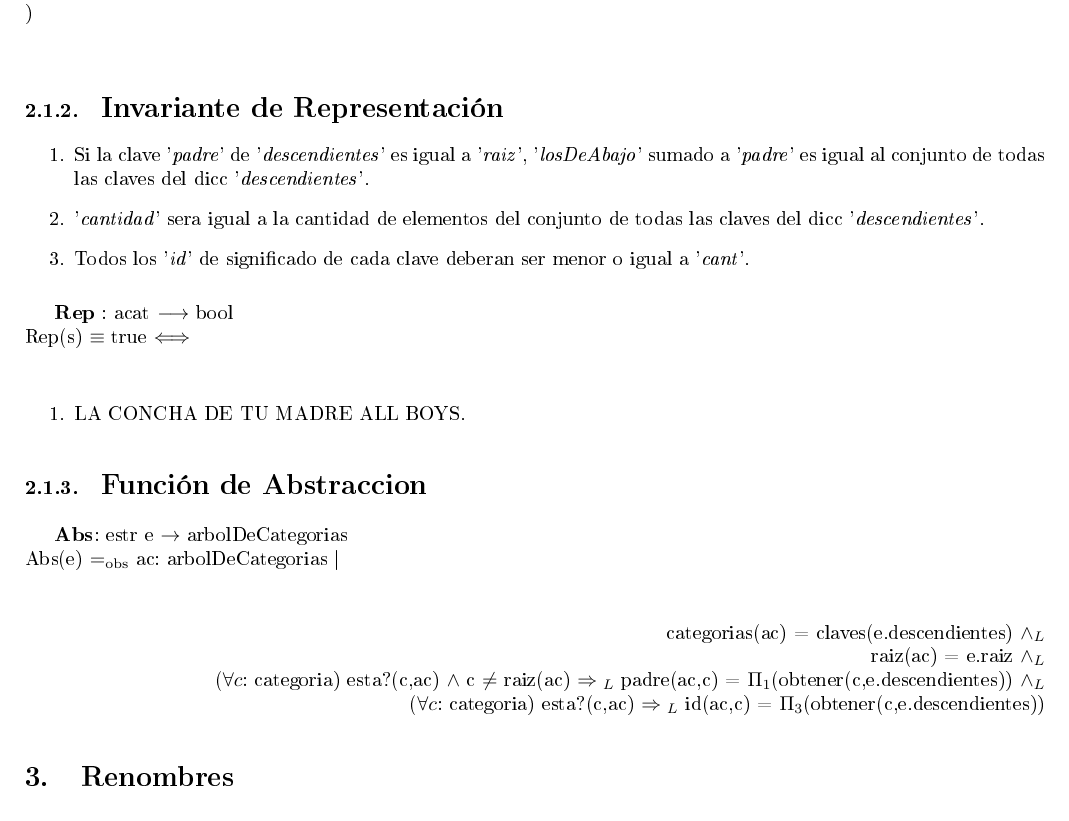
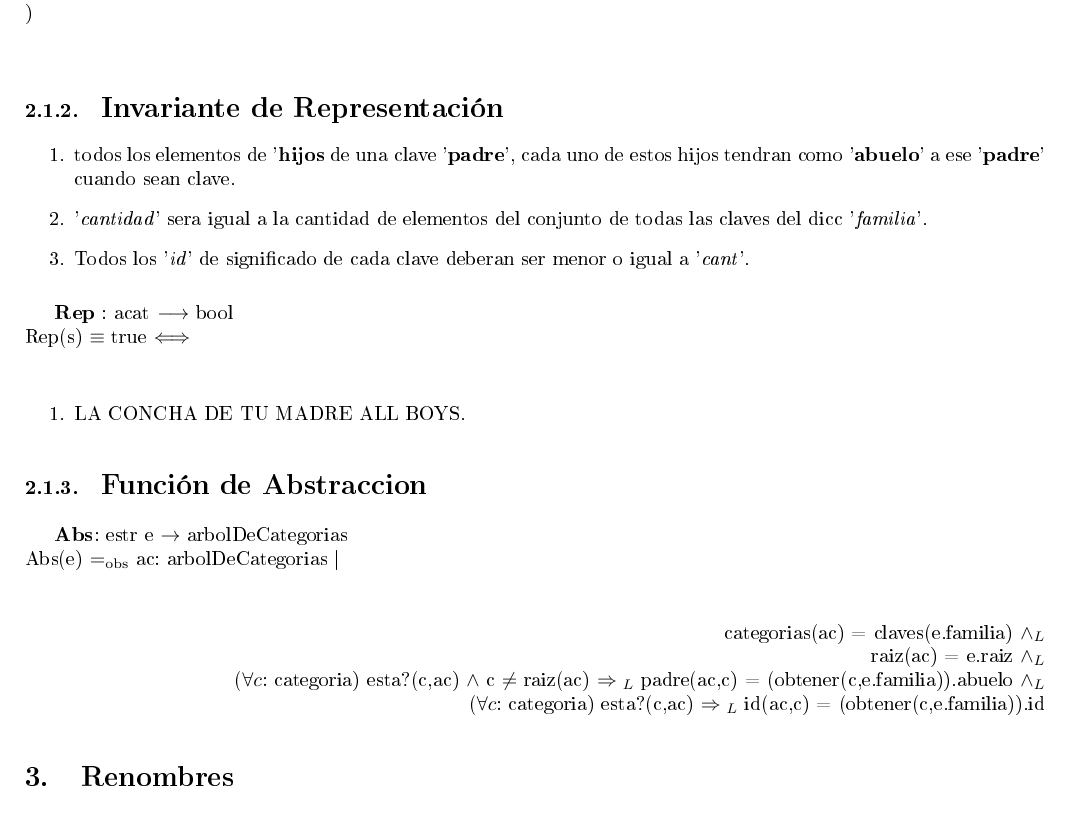
Before and after one commit to agustinrodriguez/AED2, a LaTeX document (tp2/tp.tex): part of page 11 of 11, cut so that both start at the same text. The pictures show the PDF file tp2/tp.pdf that the author committed with the source.

Commit message:
dkaskashjfdsf

```diff
--- a/tp2/tp.tex
+++ b/tp2/tp.tex
@@ -426,9 +426,9 @@ $\hspace*{10mm}$\textit{descendientes}:dicc(\textit{padre}:string,tupla(\textit{
 
 	  \begin{enumerate}
 
-		\item Si la clave '\textit{padre}' de '\textit{descendientes}' es igual a '\textit{raiz}', '\textit{losDeAbajo}' sumado a '\textit{padre}' es igual al conjunto de todas las claves del dicc '\textit{descendientes}'.
+		\item todos los elementos de '\textbf{hijos} de una clave '\textbf{padre}', cada uno de estos hijos tendran como '\textbf{abuelo}' a ese '\textbf{padre}' cuando sean clave.
 
-		\item '\textit{cantidad}' sera igual a la cantidad de elementos del conjunto de todas las claves del dicc '\textit{descendientes}'.
+		\item '\textit{cantidad}' sera igual a la cantidad de elementos del conjunto de todas las claves del dicc '\textit{familia}'.
 
 		\item Todos los '\textit{id}' de significado de cada clave deberan ser menor o igual a '\textit{cant}'.
 
@@ -449,11 +449,11 @@ $\hspace*{10mm}$\textit{descendientes}:dicc(\textit{padre}:string,tupla(\textit{
 	    \textbf{Abs}: estr e $\rightarrow$ arbolDeCategorias \\
    	    Abs(e) $\igobs$ ac: arbolDeCategorias | \\
    	   \begin{flushright}
- categorias(ac) = claves(e.descendientes) $\wedge{_L}$ \\
+ categorias(ac) = claves(e.familia) $\wedge{_L}$ \\
    	    raiz(ac) = e.raiz $\wedge{_L}$ \\
    	    (\paratodo {categoria}{c}) esta?(c,ac) $\wedge$ c $\neq$ raiz(ac) $\Rightarrow{_L}$
-   	    padre(ac,c) = $\Pi{_1}$(obtener(c,e.descendientes)) $\wedge{_L}$ \\
-   	    (\paratodo {categoria}{c}) esta?(c,ac) $\Rightarrow{_L}$ id(ac,c) = 		$\Pi{_3}$(obtener(c,e.descendientes))
+   	    padre(ac,c) = (obtener(c,e.familia)).abuelo $\wedge{_L}$ \\
+   	    (\paratodo {categoria}{c}) esta?(c,ac) $\Rightarrow{_L}$ id(ac,c) = 		(obtener(c,e.familia)).id
 \end{flushright}
 
 
```
Also changed, not shown: tp2/tp.pdf, tp2/tp.tex (2 more changed lines), 2 other files.
